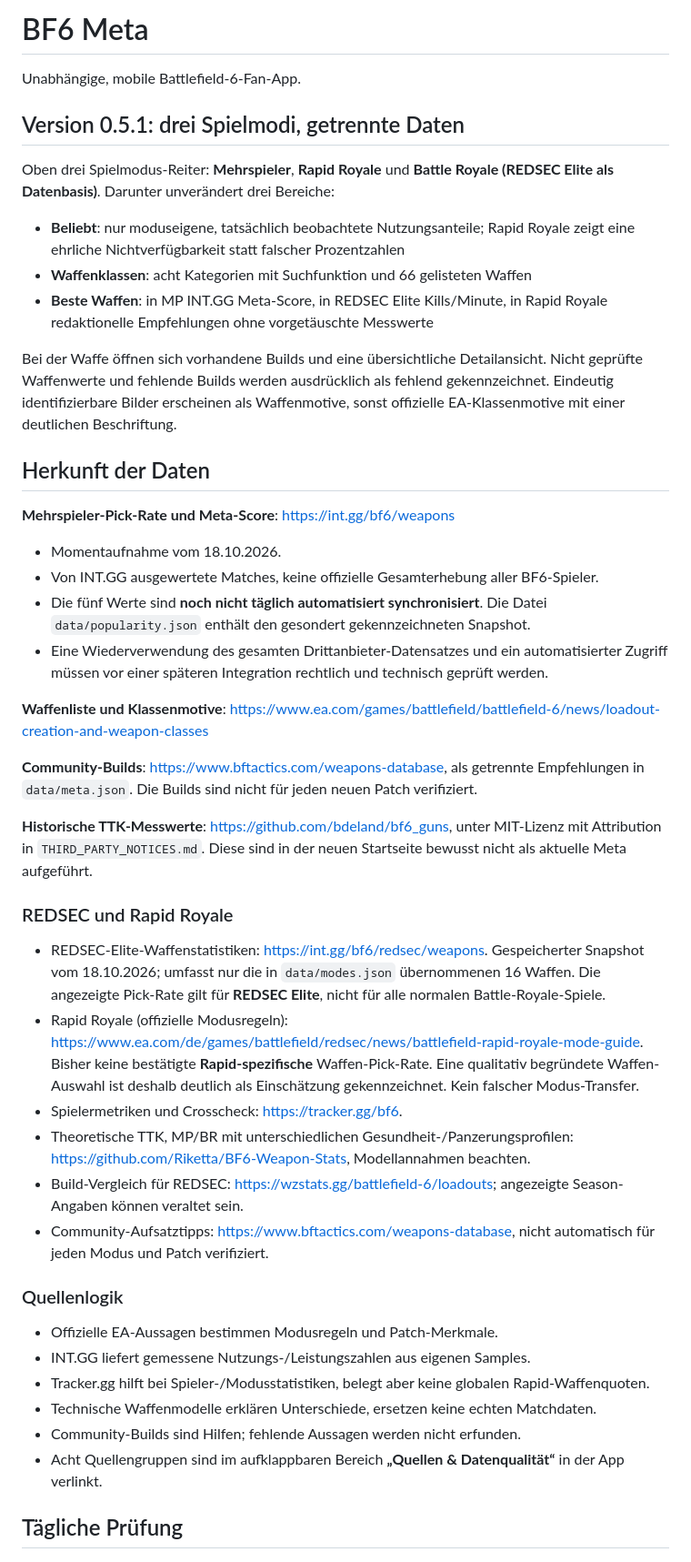
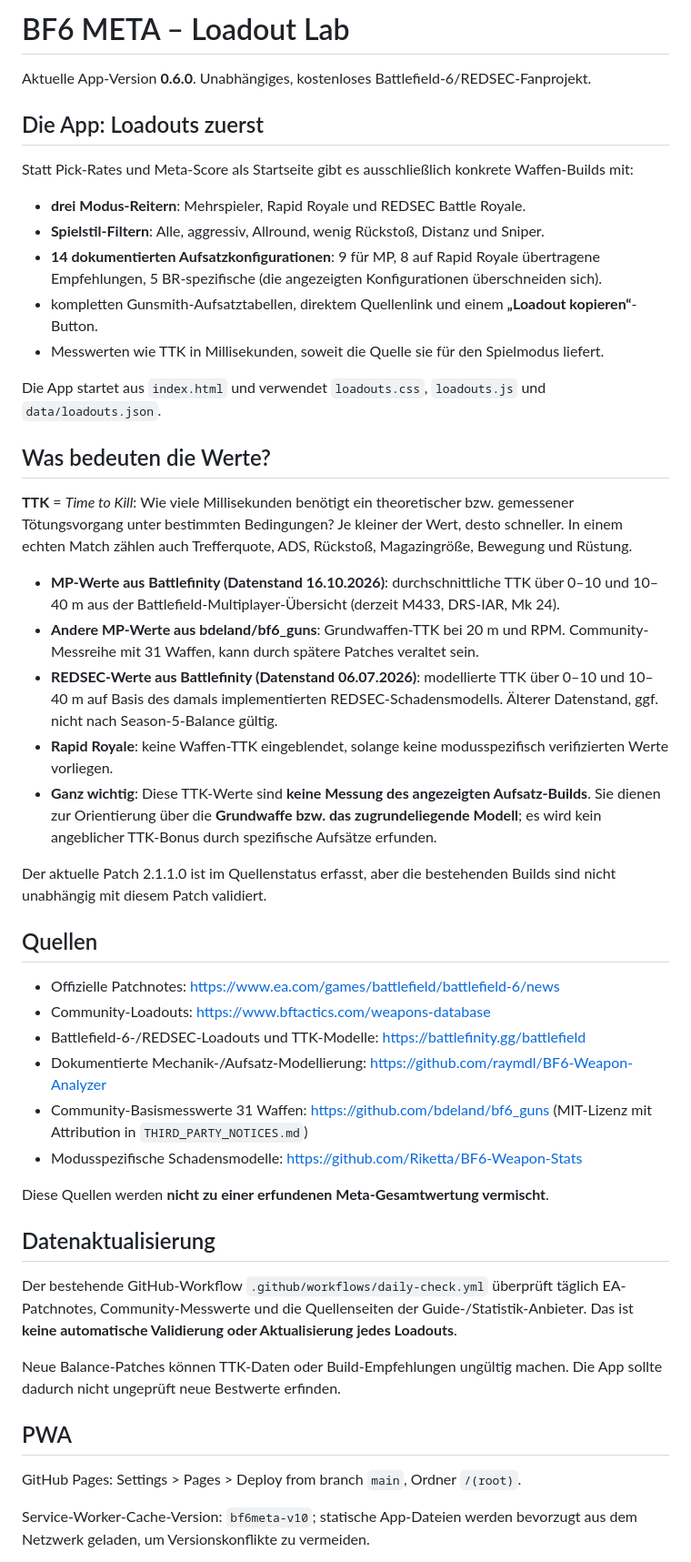
Before and after one commit to basti92bot/BF6---META-, a Markdown page: README.md, the part around one of its changes. Shown at 91% size. Drawn GitHub-style.

Commit message:
docs: v0.6 Loadout Lab, TTK source limitations and modes

```diff
--- a/README.md
+++ b/README.md
@@ -1,50 +1,50 @@
-# BF6 Meta
+# BF6 META – Loadout Lab
 
-Unabhängige, mobile Battlefield-6-Fan-App.
+Aktuelle App-Version **0.6.0**. Unabhängiges, kostenloses Battlefield-6/REDSEC-Fanprojekt.
 
-## Version 0.5.1: drei Spielmodi, getrennte Daten
+## Die App: Loadouts zuerst
 
-Oben drei Spielmodus-Reiter: **Mehrspieler**, **Rapid Royale** und **Battle Royale (REDSEC Elite als Datenbasis)**. Darunter unverändert drei Bereiche:
+Statt Pick-Rates und Meta-Score als Startseite gibt es ausschließlich konkrete Waffen-Builds mit:
+- **drei Modus-Reitern**: Mehrspieler, Rapid Royale und REDSEC Battle Royale.
+- **Spielstil-Filtern**: Alle, aggressiv, Allround, wenig Rückstoß, Distanz und Sniper.
+- **14 dokumentierten Aufsatzkonfigurationen**: 9 für MP, 8 auf Rapid Royale übertragene Empfehlungen, 5 BR-spezifische (die angezeigten Konfigurationen überschneiden sich).
+- kompletten Gunsmith-Aufsatztabellen, direktem Quellenlink und einem **„Loadout kopieren“**-Button.
+- Messwerten wie TTK in Millisekunden, soweit die Quelle sie für den Spielmodus liefert.
 
-- **Beliebt**: nur moduseigene, tatsächlich beobachtete Nutzungsanteile; Rapid Royale zeigt eine ehrliche Nichtverfügbarkeit statt falscher Prozentzahlen
-- **Waffenklassen**: acht Kategorien mit Suchfunktion und 66 gelisteten Waffen
-- **Beste Waffen**: in MP INT.GG Meta-Score, in REDSEC Elite Kills/Minute, in Rapid Royale redaktionelle Empfehlungen ohne vorgetäuschte Messwerte
+Die App startet aus `index.html` und verwendet `loadouts.css`, `loadouts.js` und `data/loadouts.json`.
 
-Bei der Waffe öffnen sich vorhandene Builds und eine übersichtliche Detailansicht. Nicht geprüfte Waffenwerte und fehlende Builds werden ausdrücklich als fehlend gekennzeichnet. Eindeutig identifizierbare Bilder erscheinen als Waffenmotive, sonst offizielle EA-Klassenmotive mit einer deutlichen Beschriftung.
+## Was bedeuten die Werte?
 
-## Herkunft der Daten
+**TTK** = *Time to Kill*: Wie viele Millisekunden benötigt ein theoretischer bzw. gemessener Tötungsvorgang unter bestimmten Bedingungen? Je kleiner der Wert, desto schneller. In einem echten Match zählen auch Trefferquote, ADS, Rückstoß, Magazingröße, Bewegung und Rüstung.
 
-**Mehrspieler-Pick-Rate und Meta-Score**: https://int.gg/bf6/weapons
+- **MP-Werte aus Battlefinity (Datenstand 16.10.2026)**: durchschnittliche TTK über 0–10 und 10–40 m aus der Battlefield-Multiplayer-Übersicht (derzeit M433, DRS-IAR, Mk 24).
+- **Andere MP-Werte aus bdeland/bf6_guns**: Grundwaffen-TTK bei 20 m und RPM. Community-Messreihe mit 31 Waffen, kann durch spätere Patches veraltet sein.
+- **REDSEC-Werte aus Battlefinity (Datenstand 06.07.2026)**: modellierte TTK über 0–10 und 10–40 m auf Basis des damals implementierten REDSEC-Schadensmodells. Älterer Datenstand, ggf. nicht nach Season-5-Balance gültig.
+- **Rapid Royale**: keine Waffen-TTK eingeblendet, solange keine modusspezifisch verifizierten Werte vorliegen.
+- **Ganz wichtig**: Diese TTK-Werte sind **keine Messung des angezeigten Aufsatz-Builds**. Sie dienen zur Orientierung über die **Grundwaffe bzw. das zugrundeliegende Modell**; es wird kein angeblicher TTK-Bonus durch spezifische Aufsätze erfunden.
 
-- Momentaufnahme vom 18.10.2026.
-- Von INT.GG ausgewertete Matches, keine offizielle Gesamterhebung aller BF6-Spieler.
-- Die fünf Werte sind **noch nicht täglich automatisiert synchronisiert**. Die Datei `data/popularity.json` enthält den gesondert gekennzeichneten Snapshot.
-- Eine Wiederverwendung des gesamten Drittanbieter-Datensatzes und ein automatisierter Zugriff müssen vor einer späteren Integration rechtlich und technisch geprüft werden.
+Der aktuelle Patch 2.1.1.0 ist im Quellenstatus erfasst, aber die bestehenden Builds sind nicht unabhängig mit diesem Patch validiert.
 
-**Waffenliste und Klassenmotive**: https://www.ea.com/games/battlefield/battlefield-6/news/loadout-creation-and-weapon-classes
+## Quellen
 
-**Community-Builds**: https://www.bftactics.com/weapons-database, als getrennte Empfehlungen in `data/meta.json`. Die Builds sind nicht für jeden neuen Patch verifiziert.
+- Offizielle Patchnotes: https://www.ea.com/games/battlefield/battlefield-6/news
+- Community-Loadouts: https://www.bftactics.com/weapons-database
+- Battlefield-6-/REDSEC-Loadouts und TTK-Modelle: https://battlefinity.gg/battlefield
+- Dokumentierte Mechanik-/Aufsatz-Modellierung: https://github.com/raymdl/BF6-Weapon-Analyzer
+- Community-Basismesswerte 31 Waffen: https://github.com/bdeland/bf6_guns (MIT-Lizenz mit Attribution in `THIRD_PARTY_NOTICES.md`)
+- Modusspezifische Schadensmodelle: https://github.com/Riketta/BF6-Weapon-Stats
 
-**Historische TTK-Messwerte**: https://github.com/bdeland/bf6_guns, unter MIT-Lizenz mit Attribution in `THIRD_PARTY_NOTICES.md`. Diese sind in der neuen Startseite bewusst nicht als aktuelle Meta aufgeführt.
+Diese Quellen werden **nicht zu einer erfundenen Meta-Gesamtwertung vermischt**.
 
+## Datenaktualisierung
 
-### REDSEC und Rapid Royale
+Der bestehende GitHub-Workflow `.github/workflows/daily-check.yml` überprüft täglich EA-Patchnotes, Community-Messwerte und die Quellenseiten der Guide-/Statistik-Anbieter. Das ist **keine automatische Validierung oder Aktualisierung jedes Loadouts**.
 
-- REDSEC-Elite-Waffenstatistiken: https://int.gg/bf6/redsec/weapons. Gespeicherter Snapshot vom 18.10.2026; umfasst nur die in `data/modes.json` übernommenen 16 Waffen. Die angezeigte Pick-Rate gilt für **REDSEC Elite**, nicht für alle normalen Battle-Royale-Spiele.
-- Rapid Royale (offizielle Modusregeln): https://www.ea.com/de/games/battlefield/redsec/news/battlefield-rapid-royale-mode-guide. Bisher keine bestätigte **Rapid-spezifische** Waffen-Pick-Rate. Eine qualitativ begründete Waffen-Auswahl ist deshalb deutlich als Einschätzung gekennzeichnet. Kein falscher Modus-Transfer.
-- Spielermetriken und Crosscheck: https://tracker.gg/bf6.
-- Theoretische TTK, MP/BR mit unterschiedlichen Gesundheit-/Panzerungsprofilen: https://github.com/Riketta/BF6-Weapon-Stats, Modellannahmen beachten.
-- Build-Vergleich für REDSEC: https://wzstats.gg/battlefield-6/loadouts; angezeigte Season-Angaben können veraltet sein.
-- Community-Aufsatztipps: https://www.bftactics.com/weapons-database, nicht automatisch für jeden Modus und Patch verifiziert.
+Neue Balance-Patches können TTK-Daten oder Build-Empfehlungen ungültig machen. Die App sollte dadurch nicht ungeprüft neue Bestwerte erfinden.
 
-### Quellenlogik
+## PWA
 
-- Offizielle EA-Aussagen bestimmen Modusregeln und Patch-Merkmale.
-- INT.GG liefert gemessene Nutzungs-/Leistungszahlen aus eigenen Samples.
-- Tracker.gg hilft bei Spieler-/Modusstatistiken, belegt aber keine globalen Rapid-Waffenquoten.
-- Technische Waffenmodelle erklären Unterschiede, ersetzen keine echten Matchdaten.
-- Community-Builds sind Hilfen; fehlende Aussagen werden nicht erfunden.
-- Acht Quellengruppen sind im aufklappbaren Bereich **„Quellen & Datenqualität“** in der App verlinkt.
+GitHub Pages: Settings > Pages > Deploy from branch `main`, Ordner `/(root)`.
 
-## Tägliche Prüfung
+Service-Worker-Cache-Version: `bf6meta-v10`; statische App-Dateien werden bevorzugt aus dem Netzwerk geladen, um Versionskonflikte zu vermeiden.
 
```
Also changed, not shown: other parts of README.md (+1 -24 lines).
